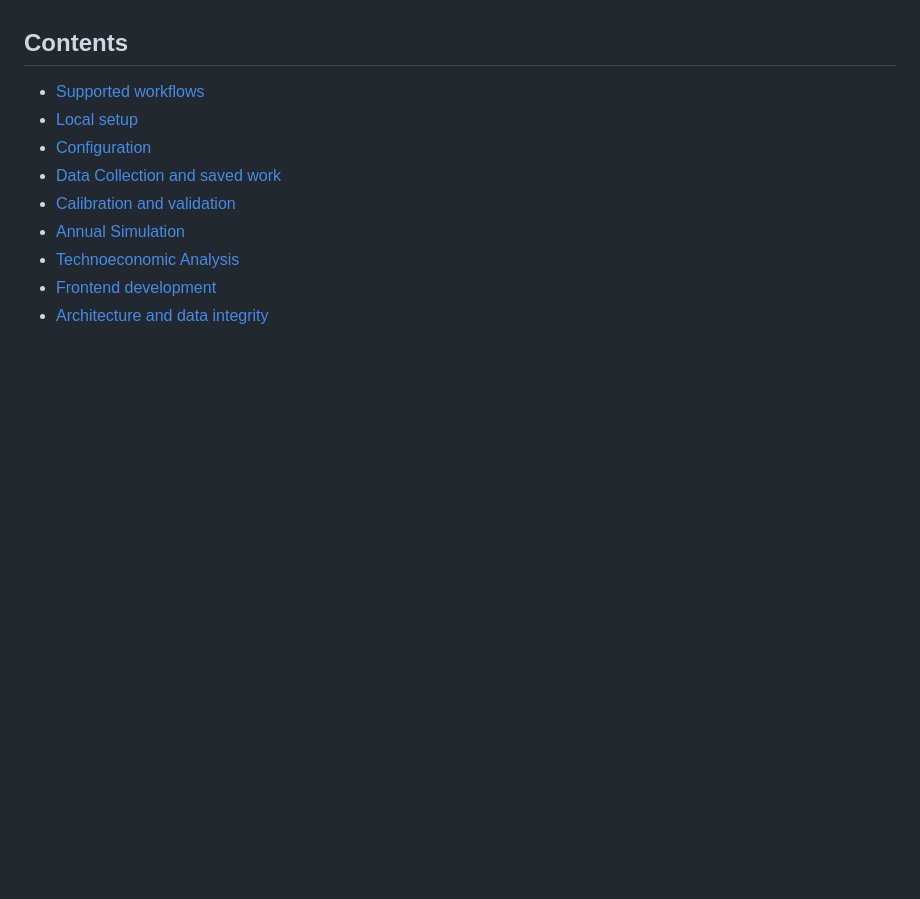
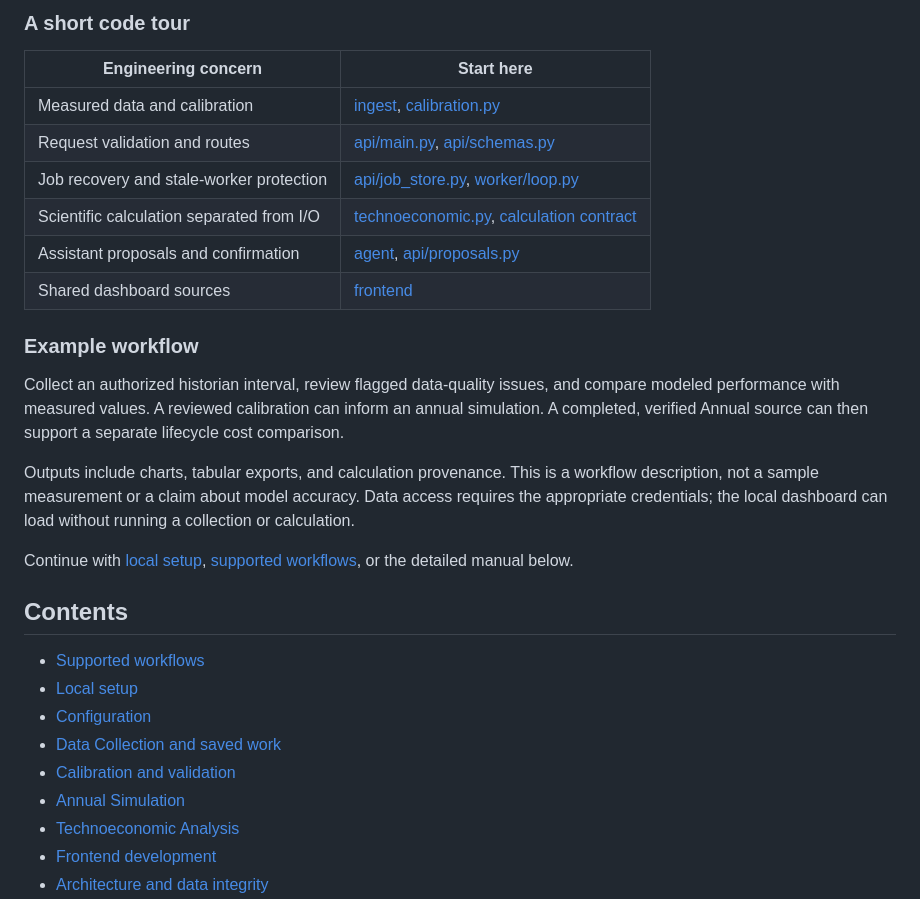
Before and after one commit to codezenithdev/sbepvmodel, a Markdown page: README.md, the part around one of its changes. Drawn GitHub-style; blank space fills up the shorter version.

```diff
--- a/README.md
+++ b/README.md
@@ -15,3 +46,22 @@ them. License and attribution files remain separate wherever supplied.
+### A short code tour
+
+| Engineering concern | Start here |
+| --- | --- |
+| Measured data and calibration | [ingest](src/sbepv/ingest/), [calibration.py](src/sbepv/calibration.py) |
+| Request validation and routes | [api/main.py](src/sbepv/api/main.py), [api/schemas.py](src/sbepv/api/schemas.py) |
+| Job recovery and stale-worker protection | [api/job_store.py](src/sbepv/api/job_store.py), [worker/loop.py](src/sbepv/worker/loop.py) |
+| Scientific calculation separated from I/O | [technoeconomic.py](src/sbepv/technoeconomic.py), [calculation contract](docs/TECHNOECONOMIC_CALCULATION_CONTRACT.md) |
+| Assistant proposals and confirmation | [agent](src/sbepv/agent/), [api/proposals.py](src/sbepv/api/proposals.py) |
+| Shared dashboard sources | [frontend](frontend/) |
+
+### Example workflow
+
+Collect an authorized historian interval, review flagged data-quality issues, and compare modeled performance with measured values. A reviewed calibration can inform an annual simulation. A completed, verified Annual source can then support a separate lifecycle cost comparison.
+
+Outputs include charts, tabular exports, and calculation provenance. This is a workflow description, not a sample measurement or a claim about model accuracy. Data access requires the appropriate credentials; the local dashboard can load without running a collection or calculation.
+
+Continue with [local setup](#local-setup), [supported workflows](#supported-workflows), or the detailed manual below.
+
 
 ## Contents
 
```
Also changed, not shown: other parts of README.md (+31 -0 lines).
